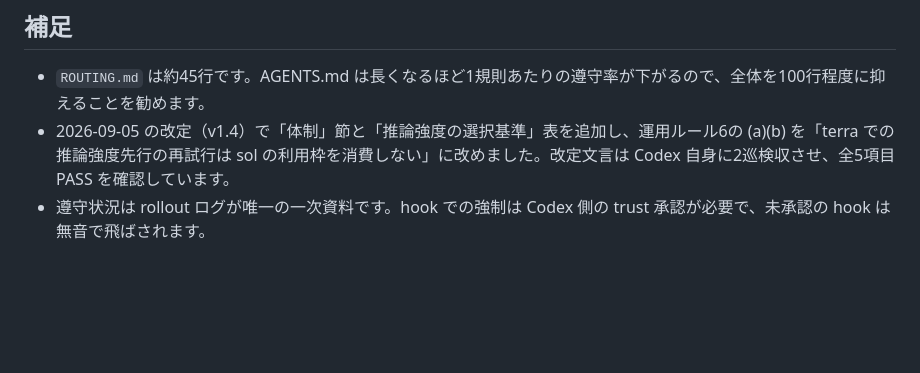
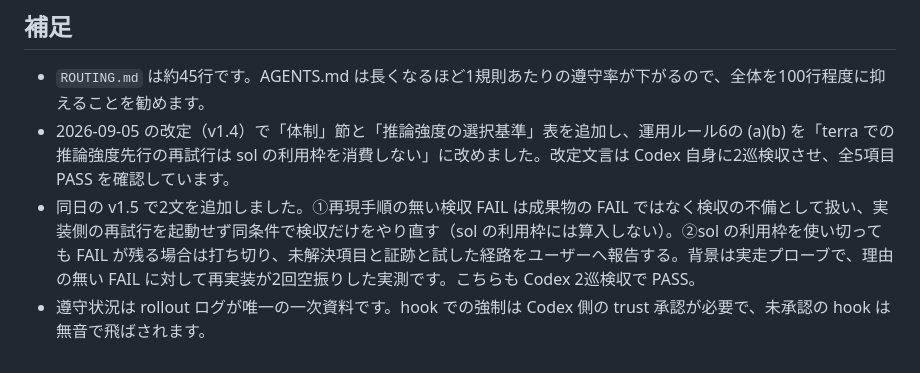
Before and after one commit to yuyatakahashi82-gif/codex-subagent-routing, a Markdown page: README.md, the part around the change. Drawn GitHub-style; blank space fills up the shorter version.

```diff
--- a/README.md
+++ b/README.md
@@ -53,4 +53,5 @@ python3 audit.py 2026/08    # 月指定
 
 - `ROUTING.md` は約45行です。AGENTS.md は長くなるほど1規則あたりの遵守率が下がるので、全体を100行程度に抑えることを勧めます。
 - 2026-09-05 の改定（v1.4）で「体制」節と「推論強度の選択基準」表を追加し、運用ルール6の (a)(b) を「terra での推論強度先行の再試行は sol の利用枠を消費しない」に改めました。改定文言は Codex 自身に2巡検収させ、全5項目 PASS を確認しています。
+- 同日の v1.5 で2文を追加しました。①再現手順の無い検収 FAIL は成果物の FAIL ではなく検収の不備として扱い、実装側の再試行を起動せず同条件で検収だけをやり直す（sol の利用枠には算入しない）。②sol の利用枠を使い切っても FAIL が残る場合は打ち切り、未解決項目と証跡と試した経路をユーザーへ報告する。背景は実走プローブで、理由の無い FAIL に対して再実装が2回空振りした実測です。こちらも Codex 2巡検収で PASS。
 - 遵守状況は rollout ログが唯一の一次資料です。hook での強制は Codex 側の trust 承認が必要で、未承認の hook は無音で飛ばされます。
```
Also changed, not shown: ROUTING.md (+2 -1 lines).
